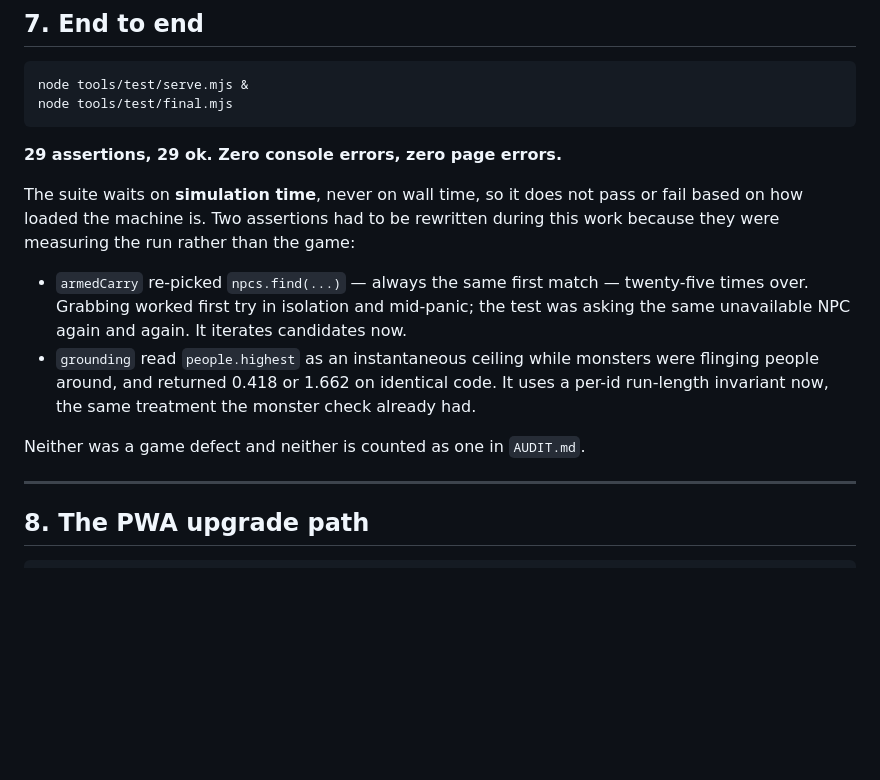
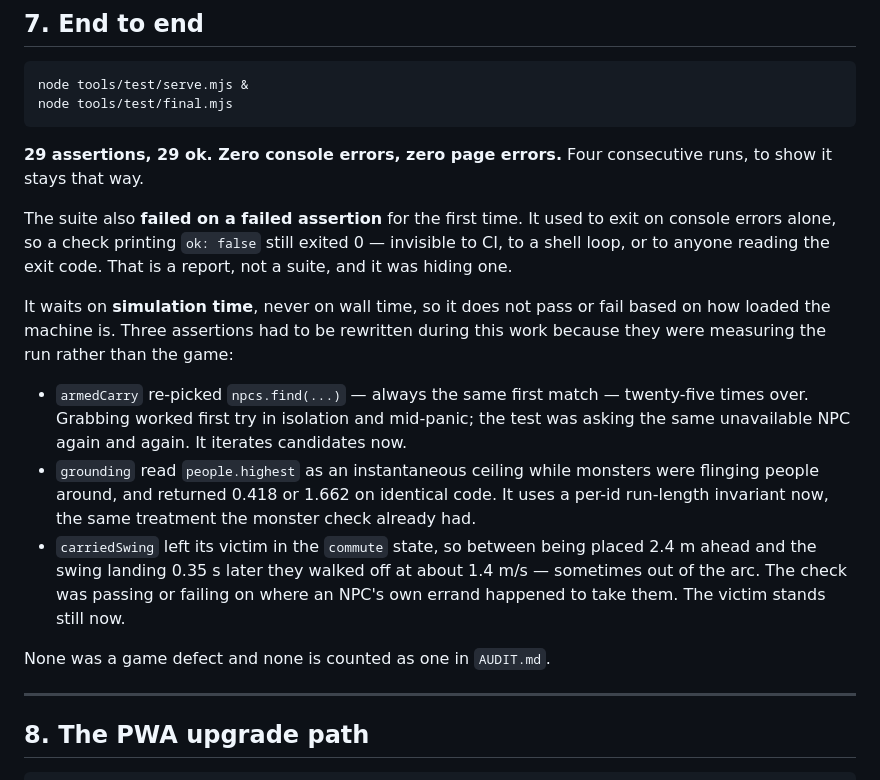
Before and after one commit to KarimEidou/Strongest-Man, a Markdown page: VERIFICATION.md, the part around the change. Drawn GitHub-style; blank space fills up the shorter version.

Commit message:
docs: the third assertion that was measuring the run, and a suite that now fails
Co-Authored-By: Claude Opus 5 <noreply@anthropic.com>
Claude-Session: https://claude.ai/code/session_01UXEYrQf3cVwh6yAJNfnA7X

````diff
--- a/VERIFICATION.md
+++ b/VERIFICATION.md
@@ -377,11 +377,17 @@ node tools/test/serve.mjs &
 node tools/test/final.mjs
 ```
 
-**29 assertions, 29 ok. Zero console errors, zero page errors.**
+**29 assertions, 29 ok. Zero console errors, zero page errors.** Four
+consecutive runs, to show it stays that way.
 
-The suite waits on **simulation time**, never on wall time, so it does not pass
-or fail based on how loaded the machine is. Two assertions had to be rewritten
-during this work because they were measuring the run rather than the game:
+The suite also **failed on a failed assertion** for the first time. It used to
+exit on console errors alone, so a check printing `ok: false` still exited 0 —
+invisible to CI, to a shell loop, or to anyone reading the exit code. That is a
+report, not a suite, and it was hiding one.
+
+It waits on **simulation time**, never on wall time, so it does not pass or fail
+based on how loaded the machine is. Three assertions had to be rewritten during
+this work because they were measuring the run rather than the game:
 
 - `armedCarry` re-picked `npcs.find(...)` — always the same first match — twenty-five
   times over. Grabbing worked first try in isolation and mid-panic; the test was
@@ -390,8 +396,12 @@ during this work because they were measuring the run rather than the game:
   were flinging people around, and returned 0.418 or 1.662 on identical code. It
   uses a per-id run-length invariant now, the same treatment the monster check
   already had.
+- `carriedSwing` left its victim in the `commute` state, so between being placed
+  2.4 m ahead and the swing landing 0.35 s later they walked off at about
+  1.4 m/s — sometimes out of the arc. The check was passing or failing on where
+  an NPC's own errand happened to take them. The victim stands still now.
 
-Neither was a game defect and neither is counted as one in `AUDIT.md`.
+None was a game defect and none is counted as one in `AUDIT.md`.
 
 ---
 
````
